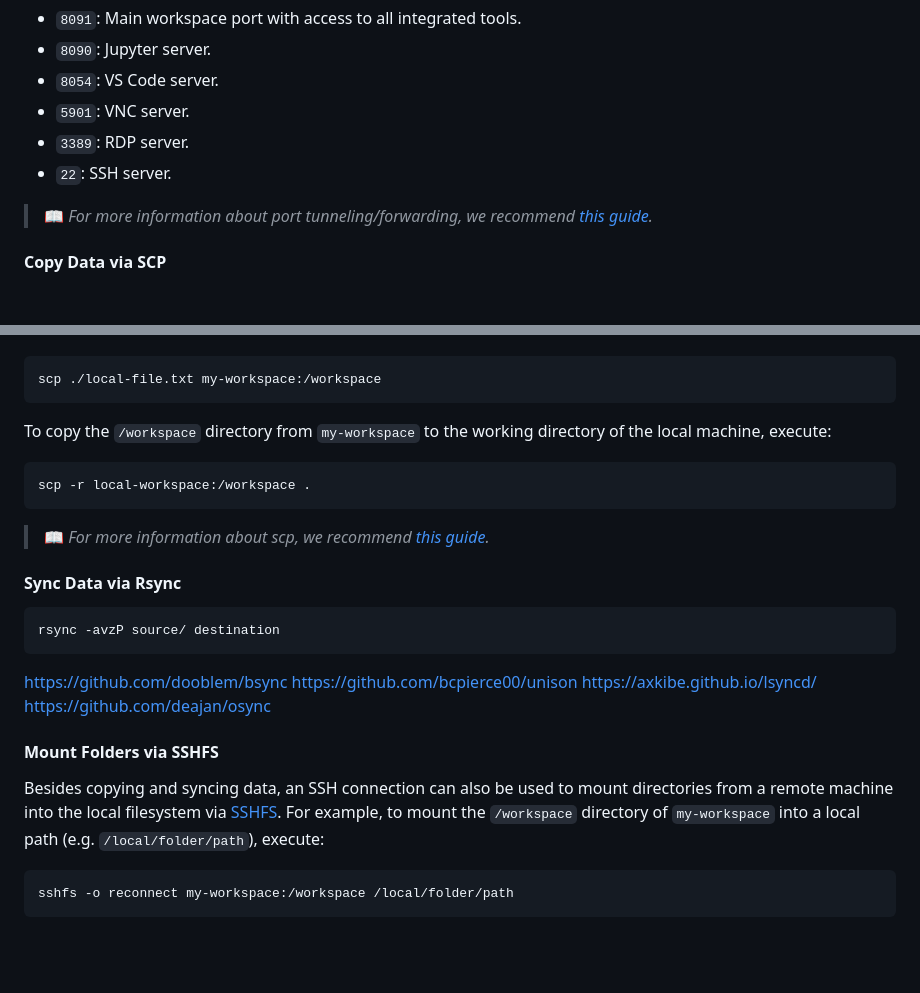
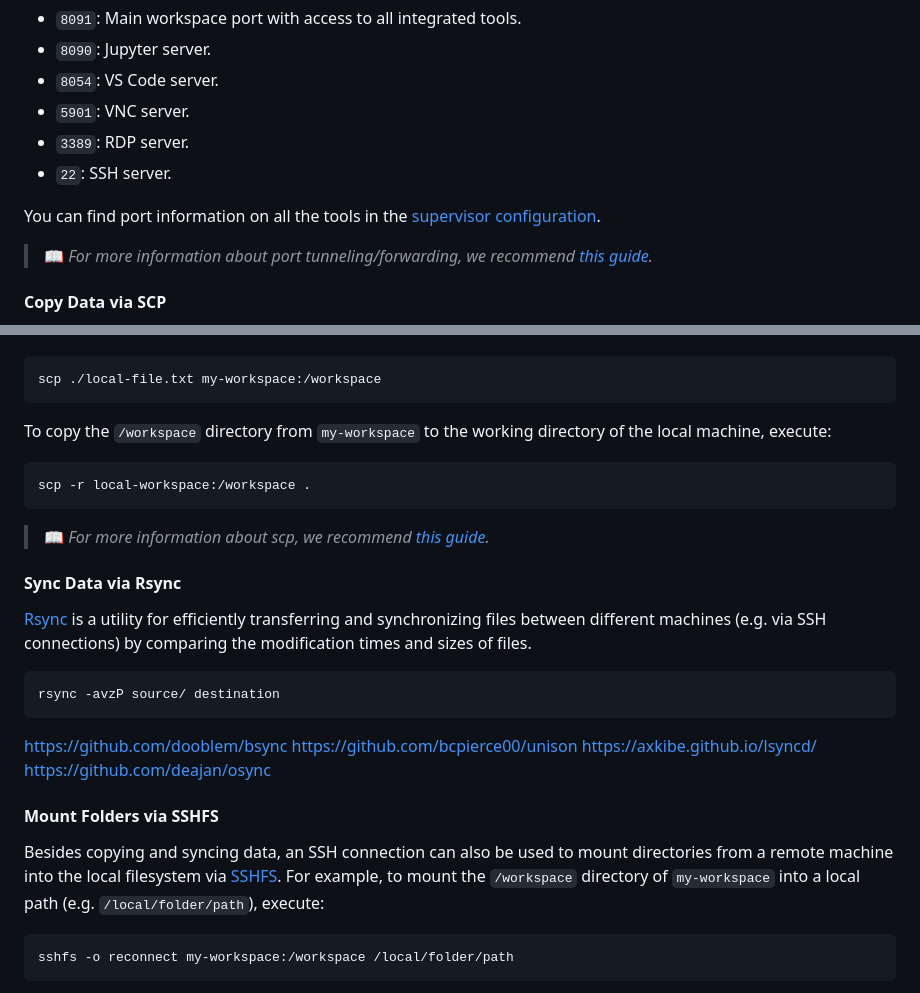
Before and after one commit to ml-tooling/ml-workspace, a Markdown page: README.md, 2 parts joined by grey strips. Drawn GitHub-style; blank space fills up the shorter version.

````diff
--- a/README.md
+++ b/README.md
@@ -530,6 +542,8 @@ Port tunneling is quite useful when you have started any server-based tool withi
 - `3389`: RDP server.
 - `22`: SSH server.
 
+You can find port information on all the tools in the [supervisor configuration](https://github.com/ml-tooling/ml-workspace/blob/develop/docker-res/config/supervisord.conf).
+
 > 📖 _For more information about port tunneling/forwarding, we recommend [this guide](https://www.everythingcli.org/ssh-tunnelling-for-fun-and-profit-local-vs-remote/)._
 
 #### Copy Data via SCP
@@ -538,17 +552,19 @@ SCP allows files and directories to be securely copied to, from, or between diff
 
-```
+```bash
 scp ./local-file.txt my-workspace:/workspace
 ```
 
 To copy the `/workspace` directory from `my-workspace` to the working directory of the local machine, execute:
 
-```
+```bash
 scp -r local-workspace:/workspace .
 ```
 
 > 📖 _For more information about scp, we recommend [this guide](https://www.garron.me/en/articles/scp.html)._
 
 #### Sync Data via Rsync
+
+[Rsync](https://linux.die.net/man/1/rsync) is a utility for efficiently transferring and synchronizing files between different machines (e.g. via SSH connections) by comparing the modification times and sizes of files.
 
 ```
 rsync -avzP source/ destination
@@ -564,7 +580,7 @@ https://github.com/deajan/osync
 Besides copying and syncing data, an SSH connection can also be used to mount directories from a remote machine into the local filesystem via [SSHFS](https://github.com/libfuse/sshfs).
 For example, to mount the `/workspace` directory of `my-workspace` into a local path (e.g. `/local/folder/path`), execute:
 
-```
+```bash
 sshfs -o reconnect my-workspace:/workspace /local/folder/path
 ```
 
````
Also changed, not shown: other parts of README.md (+17 -5 lines), docs/images/feature-git-integration.png (deleted), docs/images/feature-git-jupytext.png, docs/images/feature-git-merging.png.
